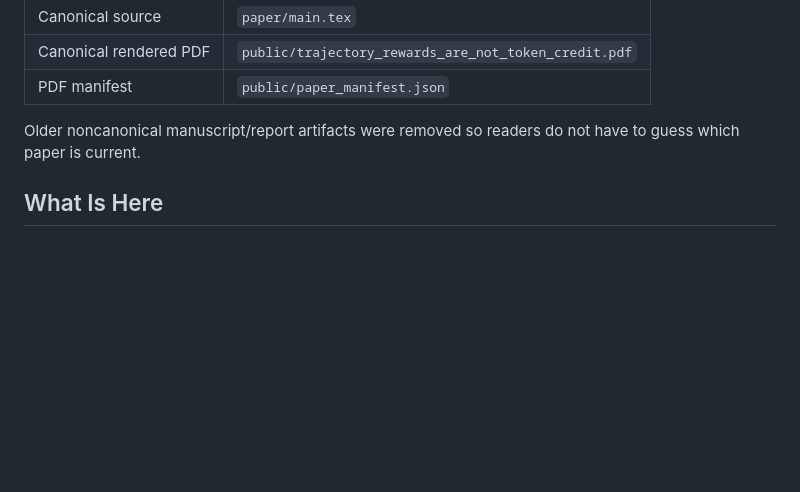
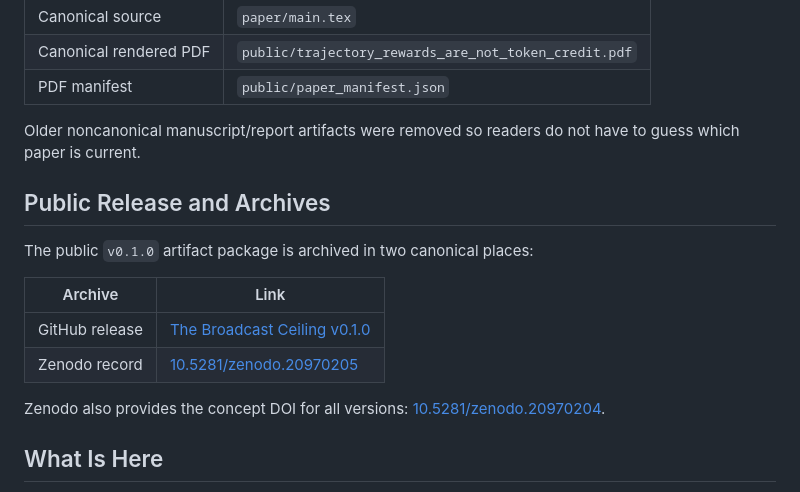
Before and after one commit to Limes-Labs/ppo-grpo-opd-long-horizon, a Markdown page: README.md, the part around one of its changes. Drawn GitHub-style; blank space fills up the shorter version.

Commit message:
Document public Zenodo archive

```diff
--- a/README.md
+++ b/README.md
@@ -39,6 +41,18 @@ There is one paper manuscript and one tracked public PDF:
 
 Older noncanonical manuscript/report artifacts were removed so readers do not
 have to guess which paper is current.
+
+## Public Release and Archives
+
+The public `v0.1.0` artifact package is archived in two canonical places:
+
+| Archive | Link |
+| --- | --- |
+| GitHub release | [The Broadcast Ceiling v0.1.0](https://github.com/Limes-Labs/the-broadcast-ceiling/releases/tag/v0.1.0) |
+| Zenodo record | [10.5281/zenodo.20970205](https://doi.org/10.5281/zenodo.20970205) |
+
+Zenodo also provides the concept DOI for all versions:
+[10.5281/zenodo.20970204](https://doi.org/10.5281/zenodo.20970204).
 
 ## What Is Here
 
```
Also changed, not shown: other parts of README.md (+2 -0 lines).
